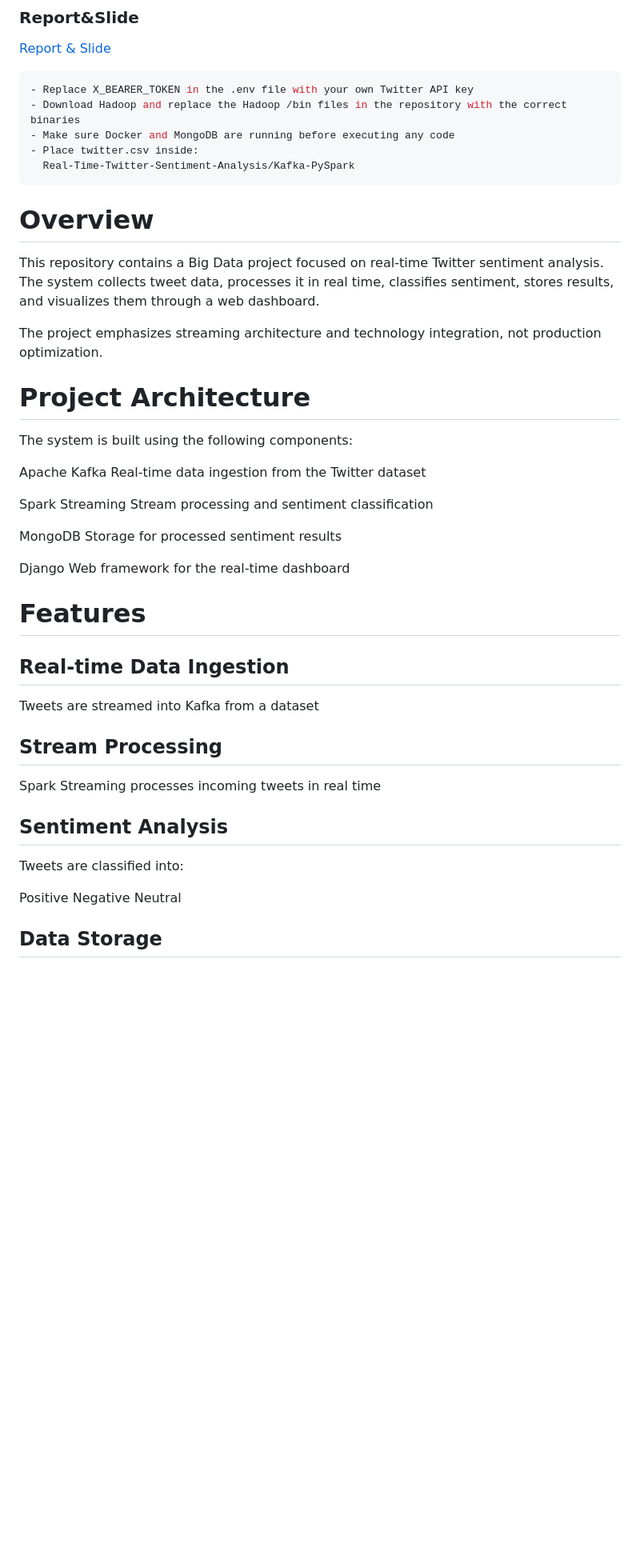
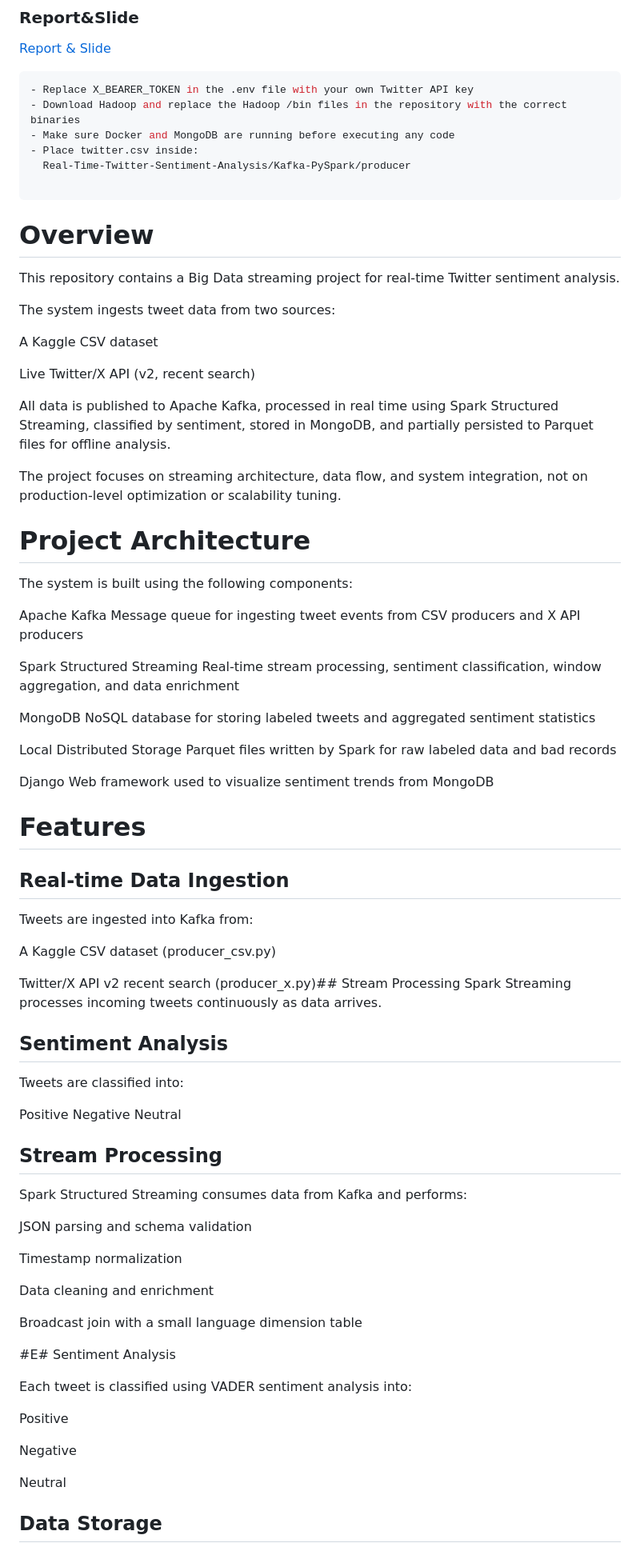
Before and after one commit to VincentHizelNguyen/Real-Time-Twitter-Sentiment-Analysis, a Markdown page: README.md, the part around one of its changes. Shown at 80% size. Drawn GitHub-style; blank space fills up the shorter version.

````diff
--- a/README.md
+++ b/README.md
@@ -6,47 +6,78 @@
 - Download Hadoop and replace the Hadoop /bin files in the repository with the correct binaries
 - Make sure Docker and MongoDB are running before executing any code
 - Place twitter.csv inside:
-  Real-Time-Twitter-Sentiment-Analysis/Kafka-PySpark
+  Real-Time-Twitter-Sentiment-Analysis/Kafka-PySpark/producer
+
 ```
 
 # Overview
 
-This repository contains a Big Data project focused on real-time Twitter sentiment analysis.
-The system collects tweet data, processes it in real time, classifies sentiment, stores results, and visualizes them through a web dashboard.
+This repository contains a Big Data streaming project for real-time Twitter sentiment analysis.
 
-The project emphasizes streaming architecture and technology integration, not production optimization.
+The system ingests tweet data from two sources:
 
+A Kaggle CSV dataset
+
+Live Twitter/X API (v2, recent search)
+
+All data is published to Apache Kafka, processed in real time using Spark Structured Streaming, classified by sentiment, stored in MongoDB, and partially persisted to Parquet files for offline analysis.
+
+The project focuses on streaming architecture, data flow, and system integration,
+not on production-level optimization or scalability tuning.
 # Project Architecture
-
 The system is built using the following components:
 
 Apache Kafka
-Real-time data ingestion from the Twitter dataset
+Message queue for ingesting tweet events from CSV producers and X API producers
 
-Spark Streaming
-Stream processing and sentiment classification
+Spark Structured Streaming
+Real-time stream processing, sentiment classification, window aggregation, and data enrichment
 
 MongoDB
-Storage for processed sentiment results
+NoSQL database for storing labeled tweets and aggregated sentiment statistics
+
+Local Distributed Storage
+Parquet files written by Spark for raw labeled data and bad records
 
 Django
-Web framework for the real-time dashboard
-
-
+Web framework used to visualize sentiment trends from MongoDB
 
 # Features
 
 ## Real-time Data Ingestion
-Tweets are streamed into Kafka from a dataset
+Tweets are ingested into Kafka from:
 
-## Stream Processing
-Spark Streaming processes incoming tweets in real time
+A Kaggle CSV dataset (producer_csv.py)
 
+Twitter/X API v2 recent search (producer_x.py)## Stream Processing
+Spark Streaming processes incoming tweets continuously as data arrives.
 ## Sentiment Analysis
 Tweets are classified into:
 
 Positive
 Negative
 Neutral
+## Stream Processing
+
+Spark Structured Streaming consumes data from Kafka and performs:
+
+JSON parsing and schema validation
+
+Timestamp normalization
+
+Data cleaning and enrichment
+
+Broadcast join with a small language dimension table
+
+#E# Sentiment Analysis
+
+Each tweet is classified using VADER sentiment analysis into:
+
+Positive
+
+Negative
+
+Neutral
+
 
 ## Data Storage
````
Also changed, not shown: other parts of README.md (+41 -39 lines).
